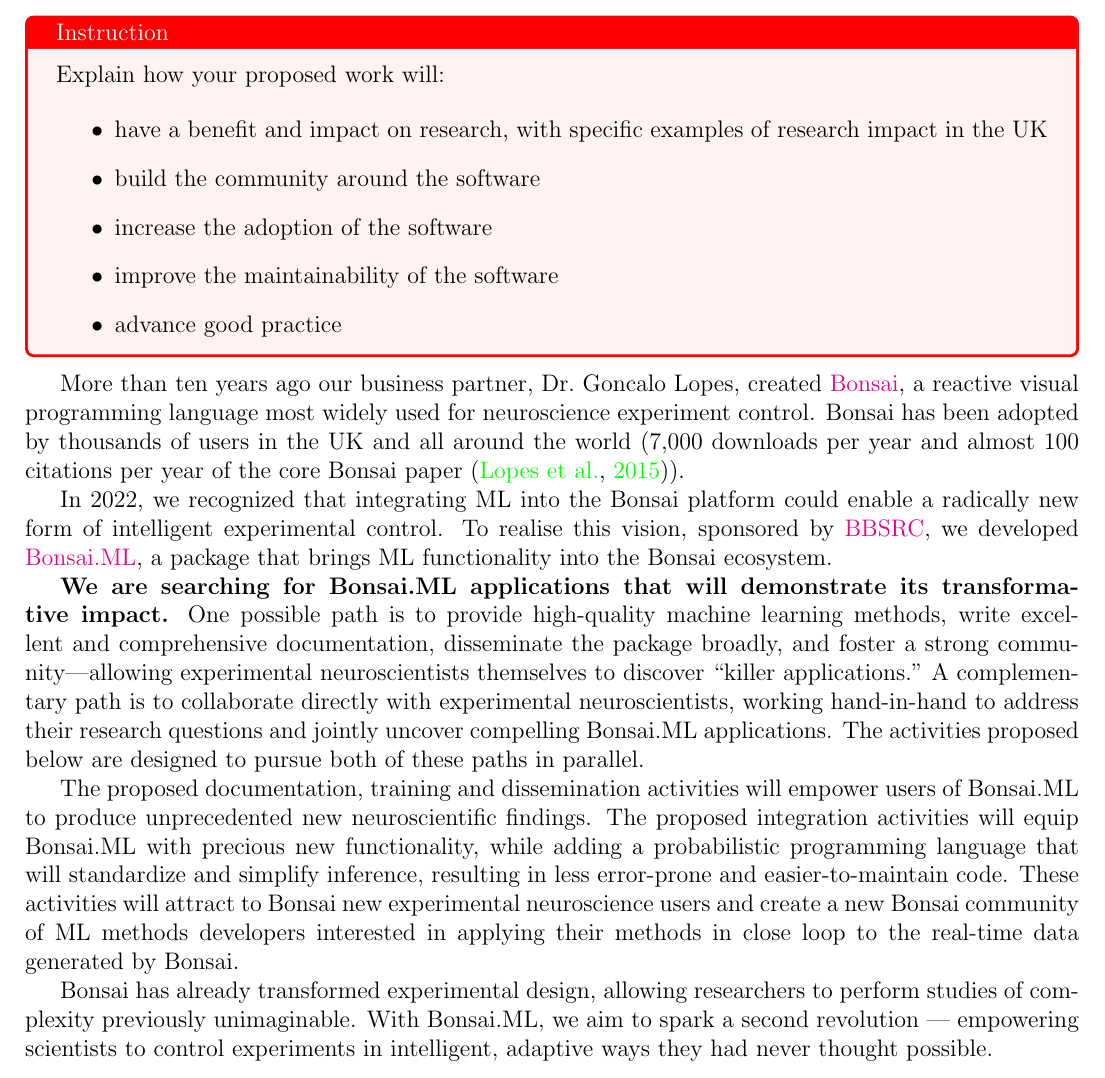
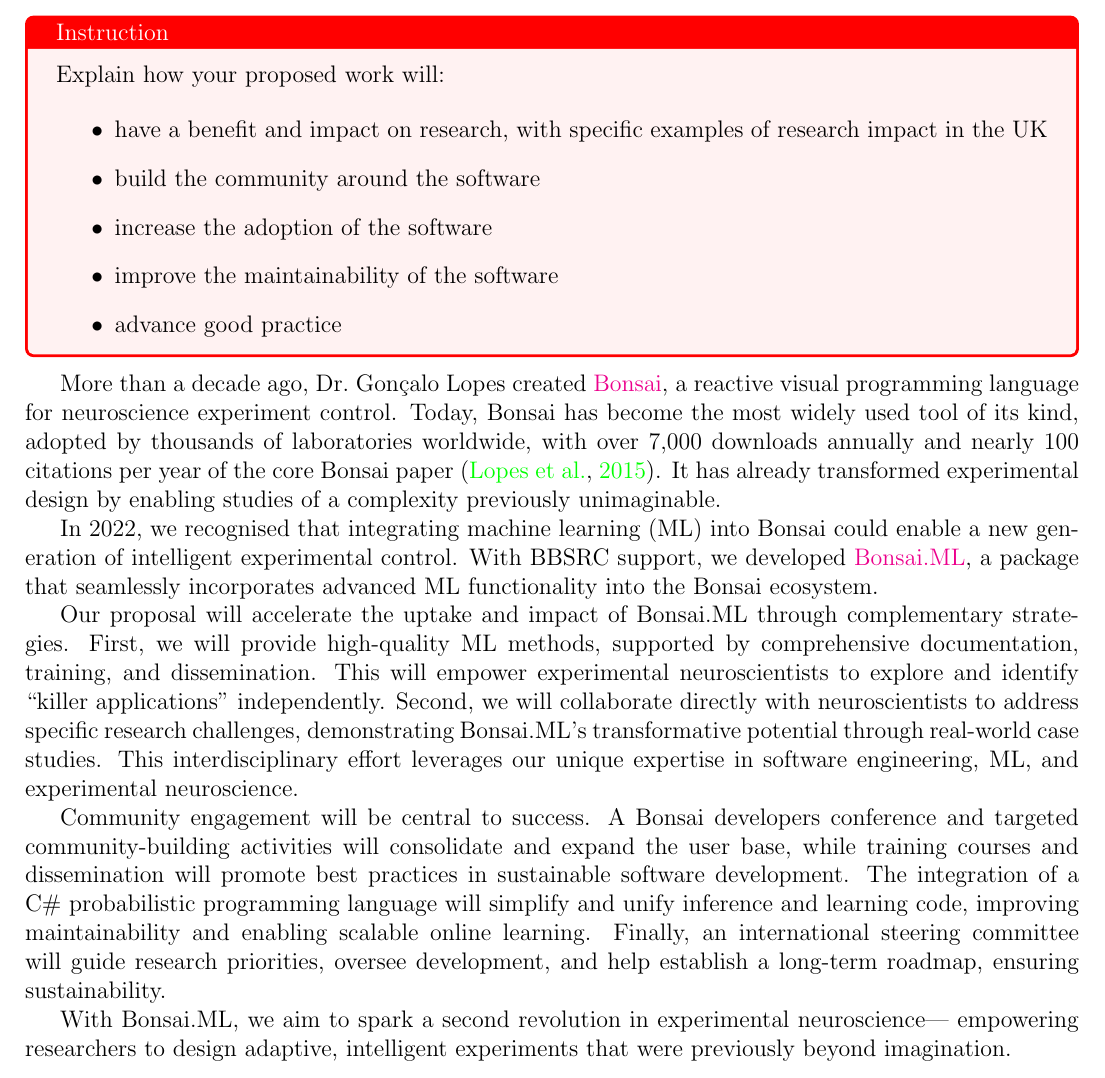
Before and after one commit to joacorapela/rsmf2025, a LaTeX document (application/applicationLarger.tex, which reads application/vision.tex): part of page 7 of 24, cut so that both start at the same text. Compiled offline with pdfLaTeX.

Commit message:
Large changes

```diff
--- a/application/vision.tex
+++ b/application/vision.tex
@@ -1,46 +1,9 @@
-More than ten years ago our business partner, Dr.~Goncalo Lopes, created
-\href{https://bonsai-rx.org/}{Bonsai}, a reactive visual programming
-language most widely used for neuroscience experiment control.
-%
-Bonsai has been adopted by thousands of users in the UK and all around the
-world (7,000 downloads per year and almost 100 citations per year of the core Bonsai
-paper~\citep{lopesEtAl15}).
+More than a decade ago, Dr.~Gonçalo Lopes created \href{https://bonsai-rx.org/}{Bonsai}, a reactive visual programming language for neuroscience experiment control. Today, Bonsai has become the most widely used tool of its kind, adopted by thousands of laboratories worldwide, with over 7,000 downloads annually and nearly 100 citations per year of the core Bonsai paper~\citep{lopesEtAl15}. It has already transformed experimental design by enabling studies of a complexity previously unimaginable.
 
-In 2022, we recognized that integrating ML into the Bonsai platform could
-enable a radically new form of intelligent experimental control.
-%
-To realise this vision, sponsored by
-\href{https://gow.bbsrc.ukri.org/grants/AwardDetails.aspx?FundingReference=BB\%2FW019132\%2F1}{BBSRC},
-we developed \href{https://bonsai-rx.org/machinelearning}{Bonsai.ML}, a package
-that brings ML functionality into the Bonsai ecosystem.
+In 2022, we recognised that integrating machine learning (ML) into Bonsai could enable a new generation of intelligent experimental control. With BBSRC support, we developed \href{https://bonsai-rx.org/machinelearning}{Bonsai.ML}, a package that seamlessly incorporates advanced ML functionality into the Bonsai ecosystem.
 
-\textbf{We are searching for Bonsai.ML applications that will demonstrate its
-transformative impact.}
-%
-One possible path is to provide high-quality machine learning methods, write
-excellent and comprehensive documentation, disseminate the package broadly, and
-foster a strong community—allowing experimental neuroscientists themselves to
-discover “killer applications.”
-%
-A complementary path is to collaborate directly with experimental
-neuroscientists, working hand-in-hand to address their research questions and
-jointly uncover compelling Bonsai.ML applications.
-%
-The activities proposed below are designed to pursue both of these paths in
-parallel.
+Our proposal will accelerate the uptake and impact of Bonsai.ML through complementary strategies. First, we will provide high-quality ML methods, supported by comprehensive documentation, training, and dissemination. This will empower experimental neuroscientists to explore and identify “killer applications” independently. Second, we will collaborate directly with neuroscientists to address specific research challenges, demonstrating Bonsai.ML’s transformative potential through real-world case studies. This interdisciplinary effort leverages our unique expertise in software engineering, ML, and experimental neuroscience.
 
-The proposed documentation, training and dissemination activities will empower
-users of Bonsai.ML to produce unprecedented new neuroscientific findings. The
-proposed integration activities will equip Bonsai.ML with precious new
-functionality, while adding a probabilistic programming language that will
-standardize and simplify inference, resulting in less error-prone and
-easier-to-maintain code.
-%
-These activities will attract to Bonsai new experimental neuroscience users and
-create a new Bonsai community of ML methods developers interested in applying
-their methods in close loop to the real-time data generated by Bonsai.
+Community engagement will be central to success. A Bonsai developers conference and targeted community-building activities will consolidate and expand the user base, while training courses and dissemination will promote best practices in sustainable software development. The integration of a C\# probabilistic programming language will simplify and unify inference and learning code, improving maintainability and enabling scalable online learning. Finally, an international steering committee will guide research priorities, oversee development, and help establish a long-term roadmap, ensuring sustainability.
 
-Bonsai has already transformed experimental design, allowing researchers to
-perform studies of complexity previously unimaginable. With Bonsai.ML, we aim
-to spark a second revolution — empowering scientists to control experiments in
-intelligent, adaptive ways they had never thought possible.
+With Bonsai.ML, we aim to spark a second revolution in experimental neuroscience— empowering researchers to design adaptive, intelligent experiments that were previously beyond imagination.
```
